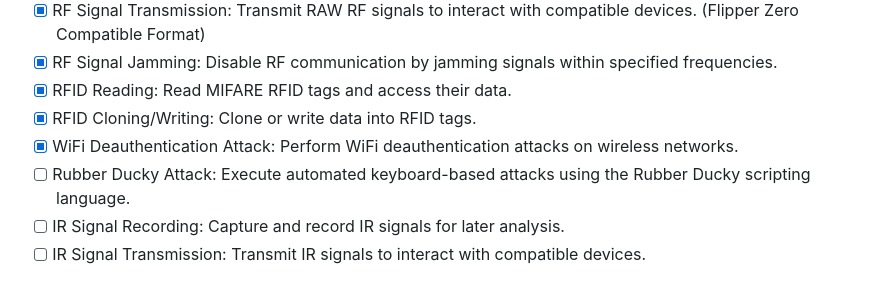
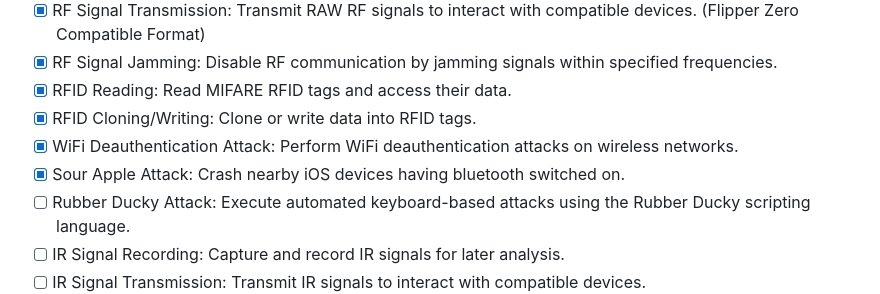
Before and after one commit to jayateertha043/venom, a Markdown page: README.md, the part around the change. Rendered like a GitHub page.

Commit message:
sour apple exploit

```diff
--- a/README.md
+++ b/README.md
@@ -26,6 +26,7 @@ Venom comes equipped with a diverse set of features:
 - [x] RFID Reading: Read MIFARE RFID tags and access their data.
 - [x] RFID Cloning/Writing: Clone or write data into RFID tags.
 - [x] WiFi Deauthentication Attack: Perform WiFi deauthentication attacks on wireless networks.
+- [x] Sour Apple Attack: Crash nearby iOS devices having bluetooth switched on.
 - [ ] Rubber Ducky Attack: Execute automated keyboard-based attacks using the Rubber Ducky scripting language.
 - [ ] IR Signal Recording: Capture and record IR signals for later analysis.
 - [ ] IR Signal Transmission: Transmit IR signals to interact with compatible devices.
```
